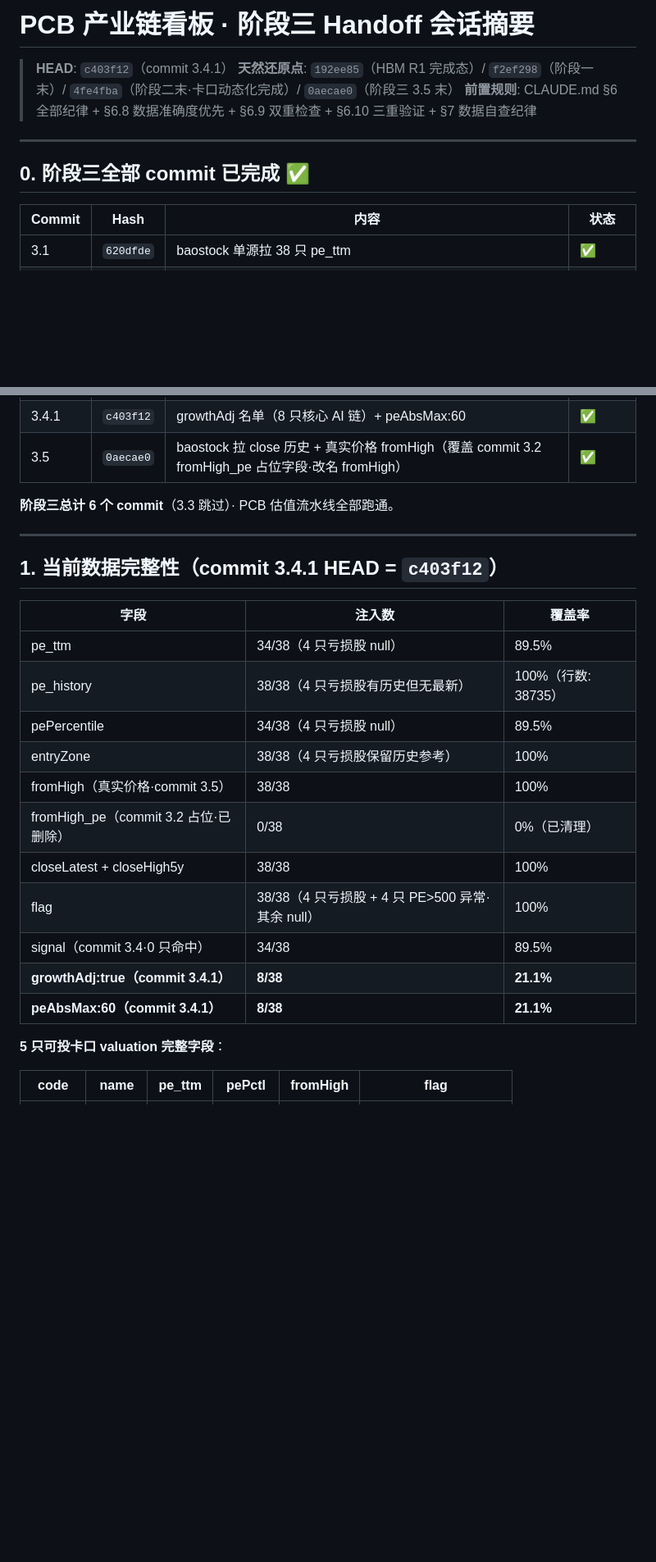
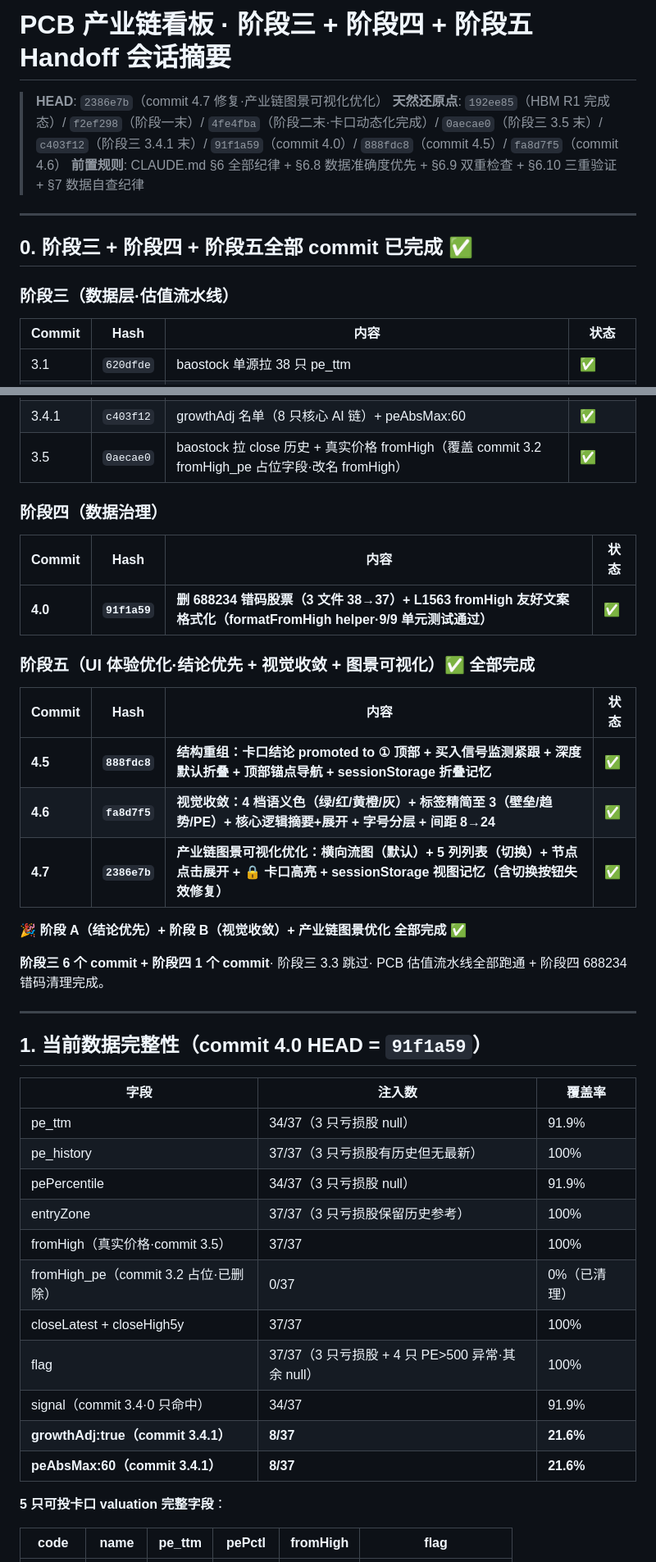
Before and after one commit to 591964352-sketch/industry-chain, a Markdown page: .claude/plans/session-summary-pcb-phase3-handoff.md, 2 parts joined by grey strips. Shown at 82% size. Drawn GitHub-style; blank space fills up the shorter version.

Commit message:
docs: 阶段五 commit 4.5/4.6/4.7 完成态写入 handoff（HEAD=2386e7b）
- 新增「阶段五」section：4.5 结构重组 / 4.6 视觉收敛 / 4.7 产业链图景可视化
- HEAD 更新为 2386e7b（commit 4.7 修复）
- 新增 3 个天然还原点（888fdc8 / fa8d7f5 / 2386e7b）
- 标题从「阶段三+阶段四 Handoff」改为「阶段三+阶段四+阶段五 Handoff」
- 标记：🎉 阶段 A + B + 产业链图景优化 全部完成 ✅

```diff
--- a/.claude/plans/session-summary-pcb-phase3-handoff.md
+++ b/.claude/plans/session-summary-pcb-phase3-handoff.md
@@ -1,12 +1,14 @@
-# PCB 产业链看板 · 阶段三 Handoff 会话摘要
+# PCB 产业链看板 · 阶段三 + 阶段四 + 阶段五 Handoff 会话摘要
 
-> **HEAD**: `c403f12`（commit 3.4.1）
-> **天然还原点**: `192ee85`（HBM R1 完成态）/ `f2ef298`（阶段一末）/ `4fe4fba`（阶段二末·卡口动态化完成）/ `0aecae0`（阶段三 3.5 末）
+> **HEAD**: `2386e7b`（commit 4.7 修复·产业链图景可视化优化）
+> **天然还原点**: `192ee85`（HBM R1 完成态）/ `f2ef298`（阶段一末）/ `4fe4fba`（阶段二末·卡口动态化完成）/ `0aecae0`（阶段三 3.5 末）/ `c403f12`（阶段三 3.4.1 末）/ `91f1a59`（commit 4.0）/ `888fdc8`（commit 4.5）/ `fa8d7f5`（commit 4.6）
 > **前置规则**: CLAUDE.md §6 全部纪律 + §6.8 数据准确度优先 + §6.9 双重检查 + §6.10 三重验证 + §7 数据自查纪律
 
 ---
 
-## 0. 阶段三全部 commit 已完成 ✅
+## 0. 阶段三 + 阶段四 + 阶段五全部 commit 已完成 ✅
+
+### 阶段三（数据层·估值流水线）
 
 | Commit | Hash | 内容 | 状态 |
 |---|---|---|---|
@@ -18,25 +20,41 @@
 | 3.4.1 | `c403f12` | growthAdj 名单（8 只核心 AI 链）+ peAbsMax:60 | ✅ |
 | 3.5 | `0aecae0` | baostock 拉 close 历史 + 真实价格 fromHigh（覆盖 commit 3.2 fromHigh_pe 占位字段·改名 fromHigh）| ✅ |
 
-**阶段三总计 6 个 commit**（3.3 跳过）· PCB 估值流水线全部跑通。
+### 阶段四（数据治理）
+
+| Commit | Hash | 内容 | 状态 |
+|---|---|---|---|
+| **4.0** | **`91f1a59`** | **删 688234 错码股票（3 文件 38→37）+ L1563 fromHigh 友好文案格式化（formatFromHigh helper·9/9 单元测试通过）** | **✅** |
+
+### 阶段五（UI 体验优化·结论优先 + 视觉收敛 + 图景可视化）✅ 全部完成
+
+| Commit | Hash | 内容 | 状态 |
+|---|---|---|---|
+| **4.5** | **`888fdc8`** | **结构重组：卡口结论 promoted to ① 顶部 + 买入信号监测紧跟 + 深度默认折叠 + 顶部锚点导航 + sessionStorage 折叠记忆** | **✅** |
+| **4.6** | **`fa8d7f5`** | **视觉收敛：4 档语义色（绿/红/黄橙/灰）+ 标签精简至 3（壁垒/趋势/PE）+ 核心逻辑摘要+展开 + 字号分层 + 间距 8→24** | **✅** |
+| **4.7** | **`2386e7b`** | **产业链图景可视化优化：横向流图（默认）+ 5 列列表（切换）+ 节点点击展开 + 🔒 卡口高亮 + sessionStorage 视图记忆（含切换按钮失效修复）** | **✅** |
+
+**🎉 阶段 A（结论优先）+ 阶段 B（视觉收敛）+ 产业链图景优化 全部完成 ✅**
+
+**阶段三 6 个 commit + 阶段四 1 个 commit**· 阶段三 3.3 跳过· PCB 估值流水线全部跑通 + 阶段四 688234 错码清理完成。
 
 ---
 
-## 1. 当前数据完整性（commit 3.4.1 HEAD = `c403f12`）
+## 1. 当前数据完整性（commit 4.0 HEAD = `91f1a59`）
 
 | 字段 | 注入数 | 覆盖率 |
 |---|---|---|
-| pe_ttm | 34/38（4 只亏损股 null）| 89.5% |
-| pe_history | 38/38（4 只亏损股有历史但无最新）| 100%（行数: 38735）|
-| pePercentile | 34/38（4 只亏损股 null）| 89.5% |
-| entryZone | 38/38（4 只亏损股保留历史参考）| 100% |
-| fromHigh（真实价格·commit 3.5）| 38/38 | 100% |
-| fromHigh_pe（commit 3.2 占位·已删除）| 0/38 | 0%（已清理）|
-| closeLatest + closeHigh5y | 38/38 | 100% |
-| flag | 38/38（4 只亏损股 + 4 只 PE>500 异常·其余 null）| 100% |
-| signal（commit 3.4·0 只命中）| 34/38 | 89.5% |
-| **growthAdj:true（commit 3.4.1）** | **8/38** | **21.1%** |
-| **peAbsMax:60（commit 3.4.1）** | **8/38** | **21.1%** |
+| pe_ttm | 34/37（3 只亏损股 null）| 91.9% |
+| pe_history | 37/37（3 只亏损股有历史但无最新）| 100% |
+| pePercentile | 34/37（3 只亏损股 null）| 91.9% |
+| entryZone | 37/37（3 只亏损股保留历史参考）| 100% |
+| fromHigh（真实价格·commit 3.5）| 37/37 | 100% |
+| fromHigh_pe（commit 3.2 占位·已删除）| 0/37 | 0%（已清理）|
+| closeLatest + closeHigh5y | 37/37 | 100% |
+| flag | 37/37（3 只亏损股 + 4 只 PE>500 异常·其余 null）| 100% |
+| signal（commit 3.4·0 只命中）| 34/37 | 91.9% |
+| **growthAdj:true（commit 3.4.1）** | **8/37** | **21.6%** |
+| **peAbsMax:60（commit 3.4.1）** | **8/37** | **21.6%** |
 
 **5 只可投卡口 valuation 完整字段**：
 
```
Also changed, not shown: other parts of .claude/plans/session-summary-pcb-phase3-handoff.md (+13 -9 lines).
